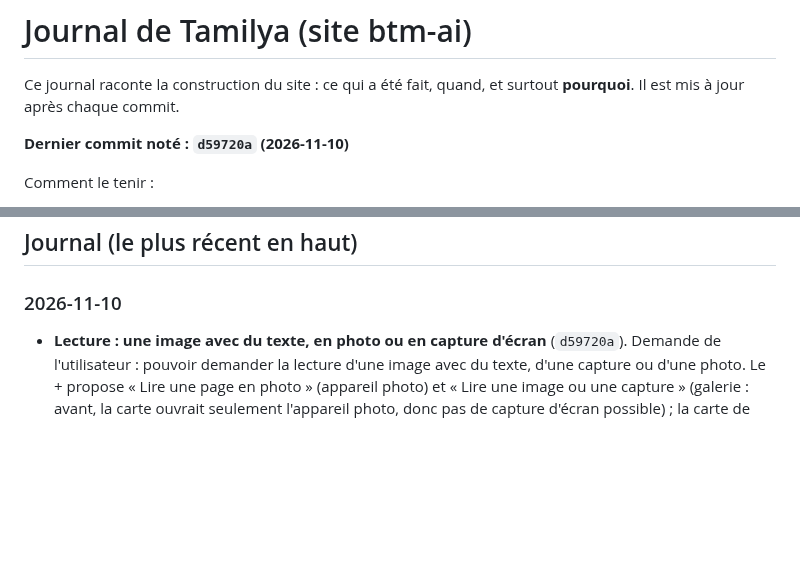
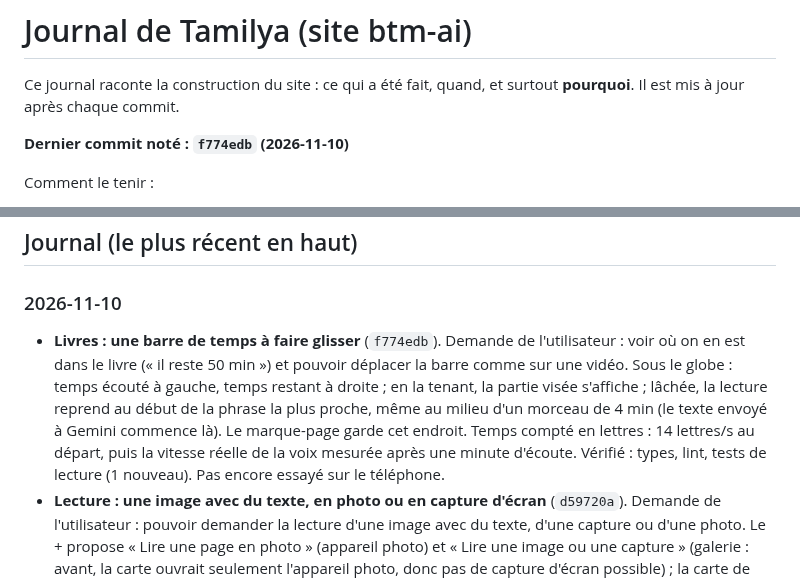
Before and after one commit to Mkail14/BTM-AI, a Markdown page: JOURNAL.md, 2 parts joined by grey strips. GitHub-like rendering; blank space fills up the shorter version.

Commit message:
Journal : barre de temps des livres
Co-Authored-By: Claude Opus 5.5 <noreply@anthropic.com>

```diff
--- a/JOURNAL.md
+++ b/JOURNAL.md
@@ -3,7 +3,7 @@
 Ce journal raconte la construction du site : ce qui a été fait, quand, et surtout **pourquoi**.
 Il est mis à jour après chaque commit.
 
-**Dernier commit noté : `d59720a` (2026-11-10)**
+**Dernier commit noté : `f774edb` (2026-11-10)**
 
 Comment le tenir :
 - après chaque commit, ajouter une ligne datée en haut de la partie « Journal » : ce qui change et pourquoi ;
@@ -103,6 +103,7 @@ Comment le tenir :
 ## Journal (le plus récent en haut)
 
 ### 2026-11-10
+- **Livres : une barre de temps à faire glisser** (`f774edb`). Demande de l'utilisateur : voir où on en est dans le livre (« il reste 50 min ») et pouvoir déplacer la barre comme sur une vidéo. Sous le globe : temps écouté à gauche, temps restant à droite ; en la tenant, la partie visée s'affiche ; lâchée, la lecture reprend au début de la phrase la plus proche, même au milieu d'un morceau de 4 min (le texte envoyé à Gemini commence là). Le marque-page garde cet endroit. Temps compté en lettres : 14 lettres/s au départ, puis la vitesse réelle de la voix mesurée après une minute d'écoute. Vérifié : types, lint, tests de lecture (1 nouveau). Pas encore essayé sur le téléphone.
 - **Lecture : une image avec du texte, en photo ou en capture d'écran** (`d59720a`). Demande de l'utilisateur : pouvoir demander la lecture d'une image avec du texte, d'une capture ou d'une photo. Le + propose « Lire une page en photo » (appareil photo) et « Lire une image ou une capture » (galerie : avant, la carte ouvrait seulement l'appareil photo, donc pas de capture d'écran possible) ; la carte de lecture a les deux boutons. « Lis-moi cette image / cette capture / ce qui est écrit sur la photo » est reconnu. Gemini lit une capture sans l'interface (heure, boutons) ; dans une conversation, chaque personne est un personnage. Image réduite à 1,47 Mpx au lieu de 1 400 px de côté : une capture de téléphone (haute et étroite) restait à 630 px de large, trop petit pour lire. PDF scanné toujours refusé. Vérifié : types, lint, 663 tests (1 nouveau). Pas encore essayé sur la tablette.
 - **Conversation : envoyer dans sa propre bulle** (`d27a206`). Demande de l'utilisateur : le même rendu que le + des livres pour le bouton envoyer. Il sort de la barre, à droite, en bulle ronde de la hauteur de la barre, remplie de la couleur de Tamilya avec une ombre de la même couleur ; il grossit un peu au toucher. Le bouton arrêter (pendant une réponse) a la même forme. La barre garde le micro. Vérifié : types, lint. Pas encore vu à l'écran.
 - **Livres : le + dans sa propre bulle** (`c598b15`). Demande de l'utilisateur : le + arrondi en dehors de la barre de conversation, pour un rendu plus stylé. Bulle ronde à gauche de la barre, de sa hauteur (une ligne), avec le même bord et la même ombre ; elle grossit un peu au toucher, prend la couleur de Tamilya et le + tourne en × quand le menu est ouvert. Vérifié : types, lint. Pas encore vu à l'écran.
```
